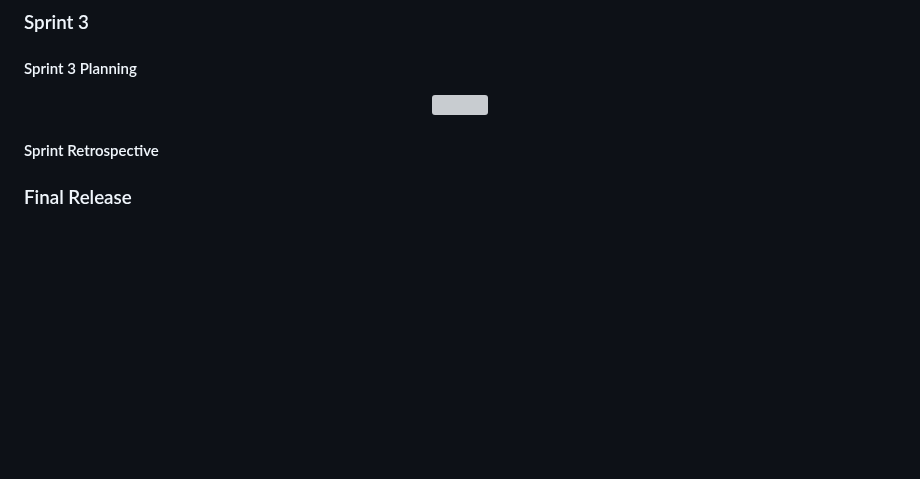
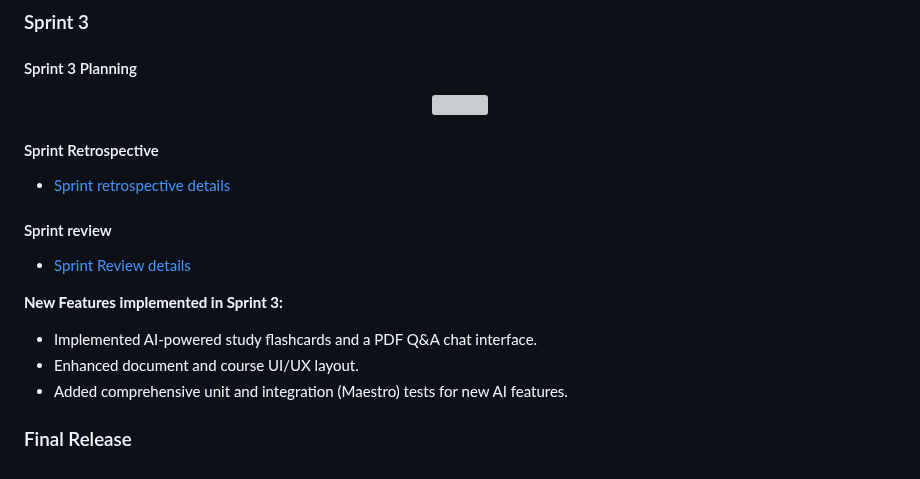
Before and after one commit to T0m2sT/FeUpload, a Markdown page: README.md, the part around the change. Rendered like a GitHub page; blank space fills up the shorter version; grey boxes are pictures that could not be loaded.

Commit message:
docs: include AI features and tests in Sprint 3 section

```diff
--- a/README.md
+++ b/README.md
@@ -446,4 +446,14 @@ A Product Backlog Item is considered ready for Sprint Planning only if:
 </p>
 <h4>Sprint Retrospective</h4>
 
+- [Sprint retrospective details](https://github.com/LEIC-ES-2025-26-2LEIC13/T2/blob/main/misc/scrum/sprint-retrospective.md#sprint-3-retrospective)
+<h4>Sprint review</h4>
+
+- [Sprint Review details](https://github.com/LEIC-ES-2025-26-2LEIC13/T2/blob/main/misc/scrum/sprint-review.md#sprint-3-review)
+
+**New Features implemented in Sprint 3:**
+- Implemented AI-powered study flashcards and a PDF Q&A chat interface.
+- Enhanced document and course UI/UX layout.
+- Added comprehensive unit and integration (Maestro) tests for new AI features.
+
 ### Final Release
```
